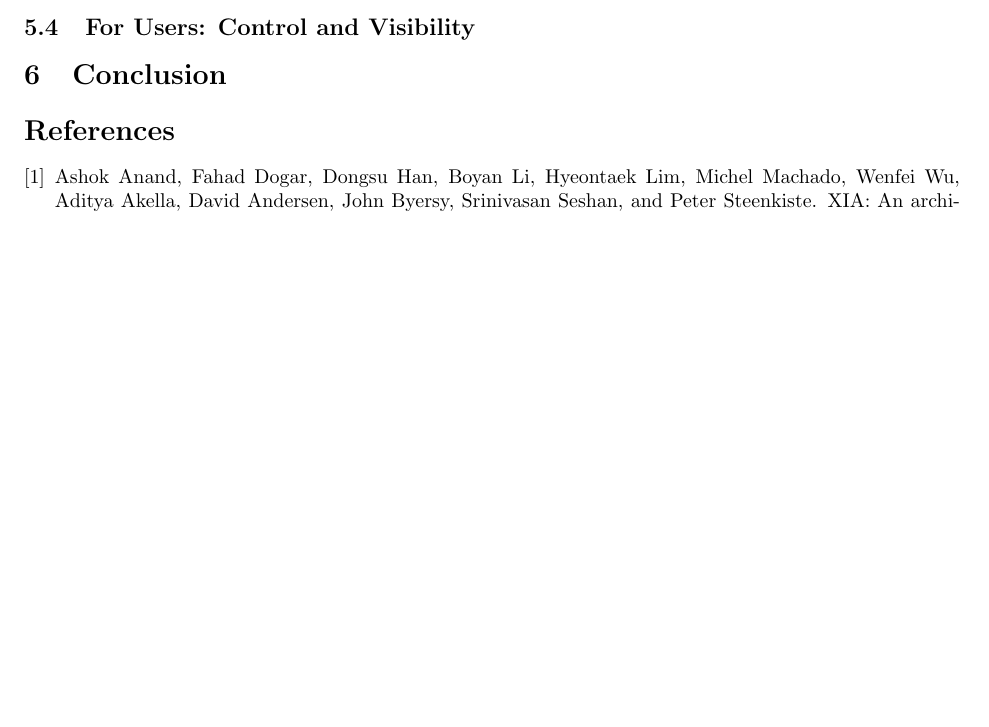
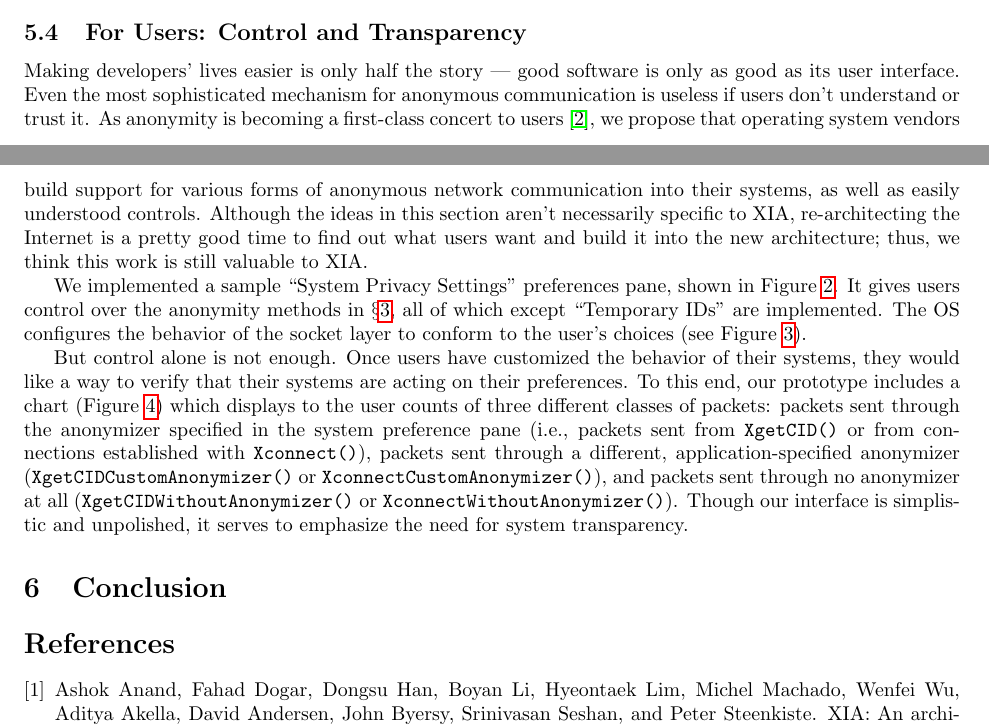
Before and after one commit to nfeltman/XIAnon, a LaTeX document (Final/FinalWriteup.tex): part of page 6 of 6 before the commit and two parts of pages 5 and 6 of 9 after it, the two joined at a grey line, cut so that both start at the same text, the shorter picture padded with empty space. The pictures show the PDF file Final/FinalWriteup.pdf that the author committed with the source.

Commit message:
Added user control section.

```diff
--- a/Final/FinalWriteup.tex
+++ b/Final/FinalWriteup.tex
@@ -245,5 +245,12 @@ These new and modified functions allow developers to specify how they want to ac
 \end{table}
 
 
-\subsection{For Users: Control and Visibility}
+\subsection{For Users: Control and Transparency}
 \label{control}
+Making developers' lives easier is only half the story \textemdash~good software is only as good as its user interface. Even the most sophisticated mechanism for anonymous communication is useless if users don't understand or trust it. As anonymity is becoming a first-class concert to users \cite{user-study}, we propose that operating system vendors build support for various forms of anonymous network communication into their systems, as well as easily understood controls. Although the ideas in this section aren't necessarily specific to XIA, re-architecting the Internet is a pretty good time to find out what users want and build it into the new architecture; thus, we think this work is still valuable to XIA.
+
+We implemented a sample ``System Privacy Settings" preferences pane, shown in Figure~\ref{fig:settings}. It gives users control over the anonymity methods in \S\ref{approach}, all of which except ``Temporary IDs" are implemented. The OS configures the behavior of the socket layer to conform to the user's choices (see Figure~\ref{fig:socket-control}).
+
+\begin{figure}
+\centering
+\includegraphics[scale=0.75]{images/privacy-settings.png}
@@ -249,0 +261,12 @@ These new and modified functions allow developers to specify how they want to ac
+\begin{figure}
+\centering
+\includegraphics[scale=0.75]{images/socket-control.png}
+\caption{System-wide controls affect the behavior of the socket layer, bypassing applications entirely, allowing users to ensure all traffic is sent as per their anonymization settings.}
+\label{fig:socket-control}
+\end{figure}
+
+But control alone is not enough. Once users have customized the behavior of their systems, they would like a way to verify that their systems are acting on their preferences. To this end, our prototype includes a chart (Figure~\ref{fig:feedback}) which displays to the user counts of three different classes of packets: packets sent through the anonymizer specified in the system preference pane (i.e., packets sent from \texttt{XgetCID()} or from connections established with \texttt{Xconnect()}), packets sent through a different, application-specified anonymizer (\texttt{XgetCIDCustomAnonymizer()} or \texttt{XconnectCustomAnonymizer()}), and packets sent through no anonymizer at all (\texttt{XgetCIDWithoutAnonymizer()} or \texttt{XconnectWithoutAnonymizer()}). Though our interface is simplistic and unpolished, it serves to emphasize the need for system transparency.
+
+\begin{figure}
+\centering
+\includegraphics[scale=0.5]{images/feedback.png}
```
Also changed, not shown: Final/FinalWriteup.bib (+1 -1 lines), Final/FinalWriteup.pdf, Final/images/feedback.png (added), Final/images/privacy-settings.png (added), Final/images/socket-control.png (added), Writeup/writeup.pdf, Final/FinalWriteup.tex (9 more changed lines).
